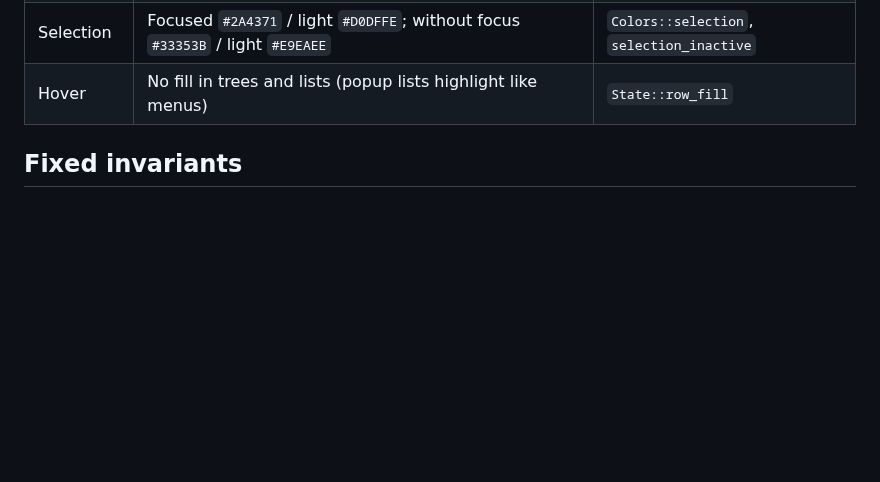
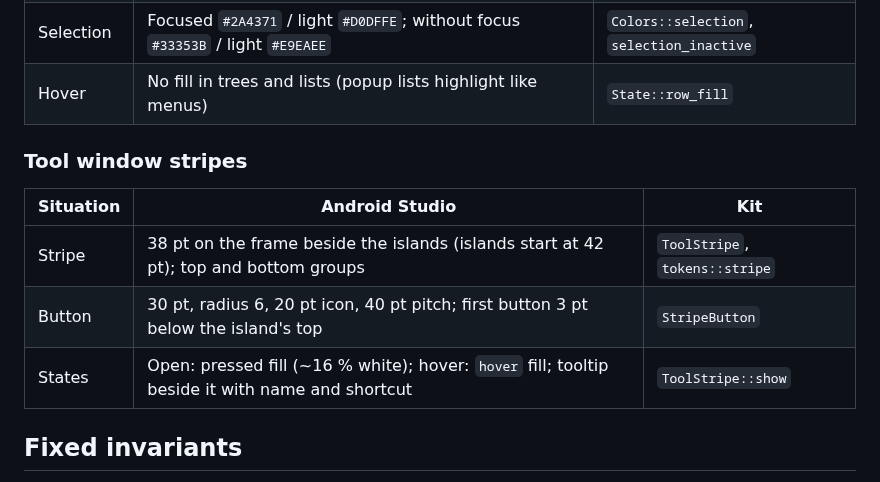
Before and after one commit to archipel-dev/kit, a Markdown page: docs/component-map.md, the part around the change. Rendered like a GitHub page; blank space fills up the shorter version.

```diff
--- a/docs/component-map.md
+++ b/docs/component-map.md
@@ -83,6 +83,14 @@ pointer and keyboard and recording the screen at 60 fps. The kit reproduces each
 | Selection | Focused `#2A4371` / light `#D0DFFE`; without focus `#33353B` / light `#E9EAEE` | `Colors::selection`, `selection_inactive` |
 | Hover | No fill in trees and lists (popup lists highlight like menus) | `State::row_fill` |
 
+### Tool window stripes
+
+| Situation | Android Studio | Kit |
+|---|---|---|
+| Stripe | 38 pt on the frame beside the islands (islands start at 42 pt); top and bottom groups | `ToolStripe`, `tokens::stripe` |
+| Button | 30 pt, radius 6, 20 pt icon, 40 pt pitch; first button 3 pt below the island's top | `StripeButton` |
+| States | Open: pressed fill (~16 % white); hover: `hover` fill; tooltip beside it with name and shortcut | `ToolStripe::show` |
+
 ## Fixed invariants
 
 - Body font: Inter 13 pt. Code: the bundled mono font. Existing icon artwork is fixed.
```
Also changed, not shown: docs/components/workbench.md (+9 -0 lines), docs/components/img/workbench_3.dark.png, docs/components/img/workbench_3.light.png, docs/components/img/workbench_4.dark.png, docs/components/img/workbench_4.light.png, 7 other files.
